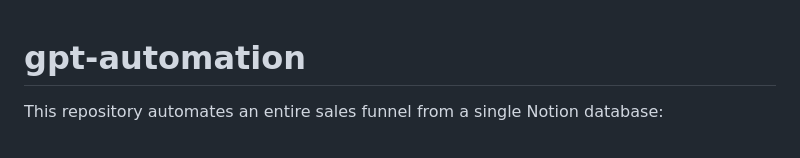
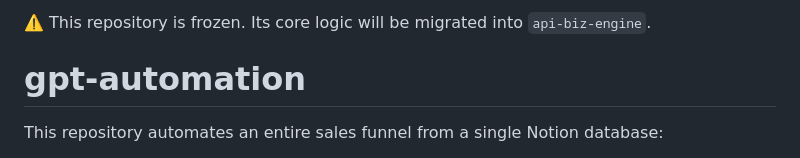
Before and after one commit to inamasaru/gpt-automation, a Markdown page: README.md, the part around the change. Drawn GitHub-style.

Commit message:
Add warning about repository docs: add freeze noticestatus and migration
Added a warning about the repository being frozen and migration plans.

```diff
--- a/README.md
+++ b/README.md
@@ -1,3 +1,4 @@
+⚠️ This repository is frozen. Its core logic will be migrated into `api-biz-engine`.
 # gpt-automation
 
 This repository automates an entire sales funnel from a single Notion database:
```
